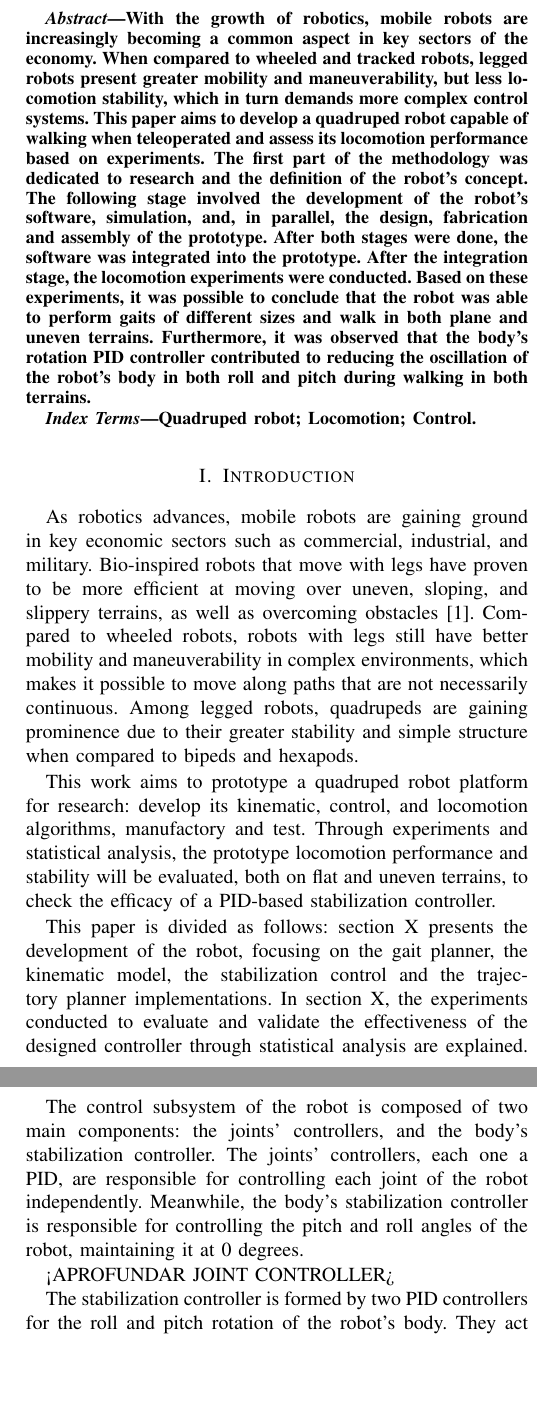
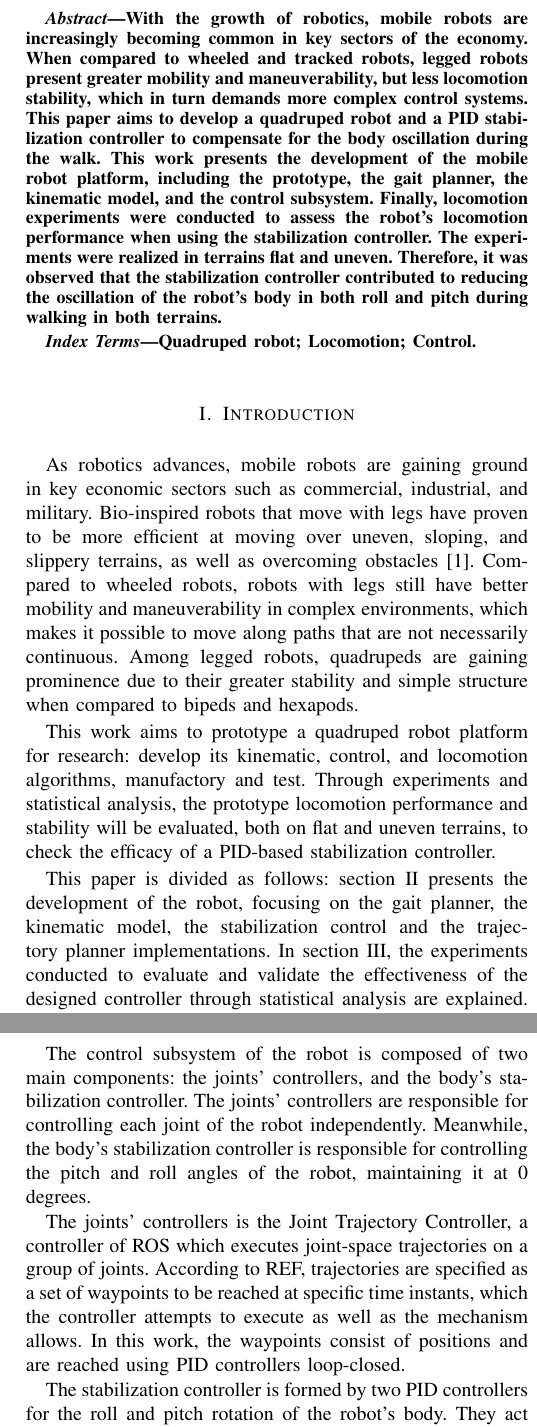
Before and after one commit to Brazilian-Institute-of-Robotics/bir-black-mouth-docs, a LaTeX paper (LARS_paper/paper.tex): two parts of the columns of pages 1 and 4 of 5, joined at a grey line, cut so that both start at the same text, the shorter picture padded with empty space. Compiled offline with pdfLaTeX; a missing font is replaced by an installed copy or a similar font; a LaTeX package or settings file that is missing is left out.

Commit message:
Restructure abstract and joint state controller paragraph

```diff
--- a/LARS_paper/paper.tex
+++ b/LARS_paper/paper.tex
@@ -46,7 +46,7 @@
 \maketitle
 
 \begin{abstract}
-  With the growth of robotics, mobile robots are increasingly becoming a common aspect in key sectors of the economy. When compared to wheeled and tracked robots, legged robots present greater mobility and maneuverability, but less locomotion stability, which in turn demands more complex control systems. This paper aims to develop a quadruped robot capable of walking when teleoperated and assess its locomotion performance based on experiments. The first part of the methodology was dedicated to research and the definition of the robot's concept. The following stage involved the development of the robot's software, simulation, and, in parallel, the design, fabrication and assembly of the prototype. After both stages were done, the software was integrated into the prototype. After the integration stage, the locomotion experiments were conducted. Based on these experiments, it was possible to conclude that the robot was able to perform gaits of different sizes and walk in both plane and uneven terrains. Furthermore, it was observed that the body's rotation PID controller contributed to reducing the oscillation of the robot's body in both roll and pitch during walking in both terrains.
+  With the growth of robotics, mobile robots are increasingly becoming common in key sectors of the economy. When compared to wheeled and tracked robots, legged robots present greater mobility and maneuverability, but less locomotion stability, which in turn demands more complex control systems. This paper aims to develop a quadruped robot and a PID  stabilization controller to compensate for the body oscillation during the walk. This work presents the development of the mobile robot platform, including the prototype, the gait planner, the kinematic model, and the control subsystem. Finally, locomotion experiments were conducted to assess the robot's locomotion performance when using the stabilization controller. The experiments were realized in terrains flat and uneven. Therefore, it was observed that the stabilization controller contributed to reducing the oscillation of the robot's body in both roll and pitch during walking in both terrains.
 \end{abstract}
 
 \begin{IEEEkeywords}
@@ -59,20 +59,26 @@ As robotics advances, mobile robots are gaining ground in key economic sectors s
 
 This work aims to prototype a quadruped robot platform for research: develop its kinematic, control, and locomotion algorithms, manufactory and test. Through experiments and statistical analysis, the prototype locomotion performance and stability will be evaluated, both on flat and uneven terrains, to check the efficacy of a PID-based stabilization controller.
 
-This paper is divided as follows: section X presents the development of the robot, focusing on the gait planner, the kinematic model, the stabilization control and the trajectory planner implementations. In section X, the experiments conducted to evaluate and validate the effectiveness of the designed controller through statistical analysis are explained. Finally, section X presents the conclusions and suggestions for future work.
+This paper is divided as follows: section \ref{development} presents the development of the robot, focusing on the gait planner, the kinematic model, the stabilization control and the trajectory planner implementations. In section \ref{results}, the experiments conducted to evaluate and validate the effectiveness of the designed controller through statistical analysis are explained. Finally, section \ref{conclusion} presents the conclusions and suggestions for future work.
 
-\section{Robot Development}
+\section{Robot Development} \label{development}
 
-INTRO
+The robot platform designed and developed for this research is presented in the Fig. \ref{fig:robot}.
+
+\begin{figure}[!htb]
+  \centering
+  \caption{The quadruped robot developed for this research}
+  \includegraphics[width=0.25\textwidth]{robot.jpeg}
+  \vfill
+  % \vspace{-\baselineskip}
+  \label{fig:robot}
+\end{figure}
 
 \subsection{Prototype}
 
-A small quadruped was designed and developed for research (Fig. X).
 During the prototyping phase, the hardware architecture and physics structure was designed. Following that, the structure of the robot was printed and integrated with the hardware components. The robot's actuators are servo motors of the model dynamixel MX-28, and a Raspberry Pi 4 was chosen as the processing unit. Furthermore, it contains an inertial sensor, model MPU6050. All the software was developed with the Robot Operating System 2 Humble (ROS 2) \cite{ROS2Humble}.
 
-IMAGEM DO ROBO
-
-The robot's structure is mammal-type, which is characterized by the presence of two joints in the sagittal plane, similar to animals such as dogs and horses.  The robot's legs follow a configuration called full-elbow, in which the four legs are oriented backward, as shown in Fig. X. Furthermore, it features 3 degrees of freedom (DoF) per leg, providing the legs with substantial freedom of movement. The robot was designed to favor the mass balance between the body and the robot's legs, that is, the majority of its mass is located in the body or as close to it as possible. Lighter legs can move quickly without significantly changing the center of gravity of the robot, which increases stability and requires less control complexity.  On the other hand, the legs should be strong enough to support the robot's weight and the impact on the ground.
+The robot's structure is mammal-type, which is characterized by the presence of two joints in the sagittal plane, similar to animals such as dogs and horses.  The robot's legs follow a configuration called full-elbow, in which the four legs are oriented backward, as shown in \ref{fig:robot}. Furthermore, it features 3 degrees of freedom (DoF) per leg, providing the legs with substantial freedom of movement. The robot was designed to favor the mass balance between the body and the robot's legs, that is, the majority of its mass is located in the body or as close to it as possible. Lighter legs can move quickly without significantly changing the center of gravity of the robot, which increases stability and requires less control complexity.  On the other hand, the legs should be strong enough to support the robot's weight and the impact on the ground.
 
 The internal components, which include sensors, the processing unit, and the communication interface with the actuators were arranged symmetrically in the robot's body. The actuators (components that contribute to most of the system's mass) were positioned as close as possible to the body. The motor that acts on the tibia joint was placed in the upper part of the femur, to reduce the moment of inertia of the leg. This choice required the addition of a transmission system between the engine and the tibia link, consisting of a rigid metal rod with a ball joint at each edge.
 
@@ -219,9 +221,9 @@ The same calculation can be done for the other legs, using $T_{FL}$, $T_{BL}$, a
 
 \subsection{Control Subsystem}
 
-The control subsystem of the robot is composed of two main components: the joints' controllers, and the body's stabilization controller. The joints' controllers, each one a PID, are responsible for controlling each joint of the robot independently. Meanwhile, the body's stabilization controller is responsible for controlling the pitch and roll angles of the robot, maintaining it at 0 degrees.
+The control subsystem of the robot is composed of two main components: the joints' controllers, and the body's stabilization controller. The joints' controllers are responsible for controlling each joint of the robot independently. Meanwhile, the body's stabilization controller is responsible for controlling the pitch and roll angles of the robot, maintaining it at 0 degrees.
 
-<APROFUNDAR JOINT CONTROLLER>
+The joints' controllers is the Joint Trajectory Controller, a controller of ROS which executes joint-space trajectories on a group of joints. According to REF, trajectories are specified as a set of waypoints to be reached at specific time instants, which the controller attempts to execute as well as the mechanism allows. In this work, the waypoints consist of positions and are reached using PID controllers loop-closed.
 
 The stabilization controller is formed by two PID controllers for the roll and pitch rotation of the robot's body. They act independently, stabilizing the rotation in each axis simultaneously. Both controllers are identical and were implemented following the block diagram in Fig. \ref{fig:pid}.
 
```
Also changed, not shown: LARS_paper/paper.tex (25 more changed lines).
